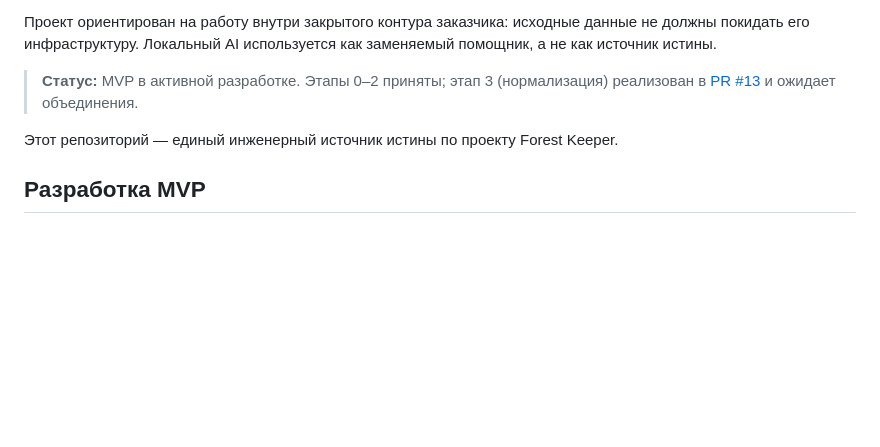
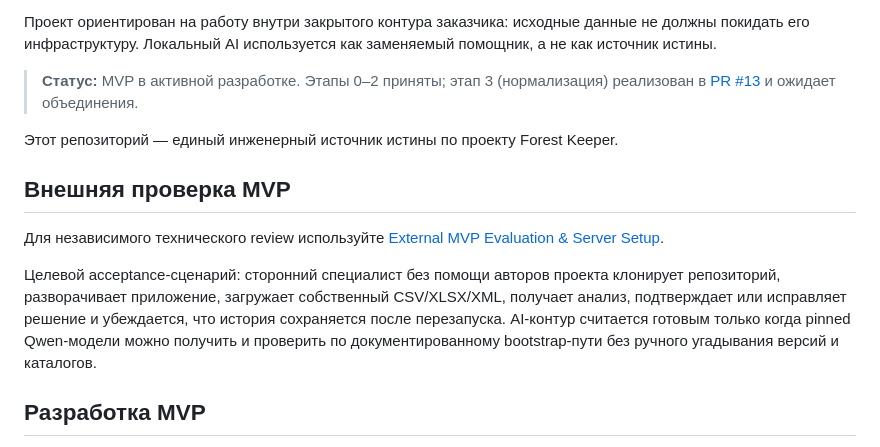
Before and after one commit to SergeyRassohin/Forest-Keeper, a Markdown page: README.md, the part around the change. GitHub-like rendering; blank space fills up the shorter version.

Commit message:
docs: surface external MVP review path

```diff
--- a/README.md
+++ b/README.md
@@ -9,6 +9,12 @@ Forest Keeper принимает данные из корпоративных и
 > **Статус:** MVP в активной разработке. Этапы 0–2 приняты; этап 3 (нормализация) реализован в [PR #13](https://github.com/SergeyRassohin/Forest-Keeper/pull/13) и ожидает объединения.
 
 Этот репозиторий — единый инженерный источник истины по проекту Forest Keeper.
+
+## Внешняя проверка MVP
+
+Для независимого технического review используйте [External MVP Evaluation & Server Setup](docs/deployment/server-installation-v0.1.md).
+
+Целевой acceptance-сценарий: сторонний специалист без помощи авторов проекта клонирует репозиторий, разворачивает приложение, загружает собственный CSV/XLSX/XML, получает анализ, подтверждает или исправляет решение и убеждается, что история сохраняется после перезапуска. AI-контур считается готовым только когда pinned Qwen-модели можно получить и проверить по документированному bootstrap-пути без ручного угадывания версий и каталогов.
 
 ## Разработка MVP
 
```
